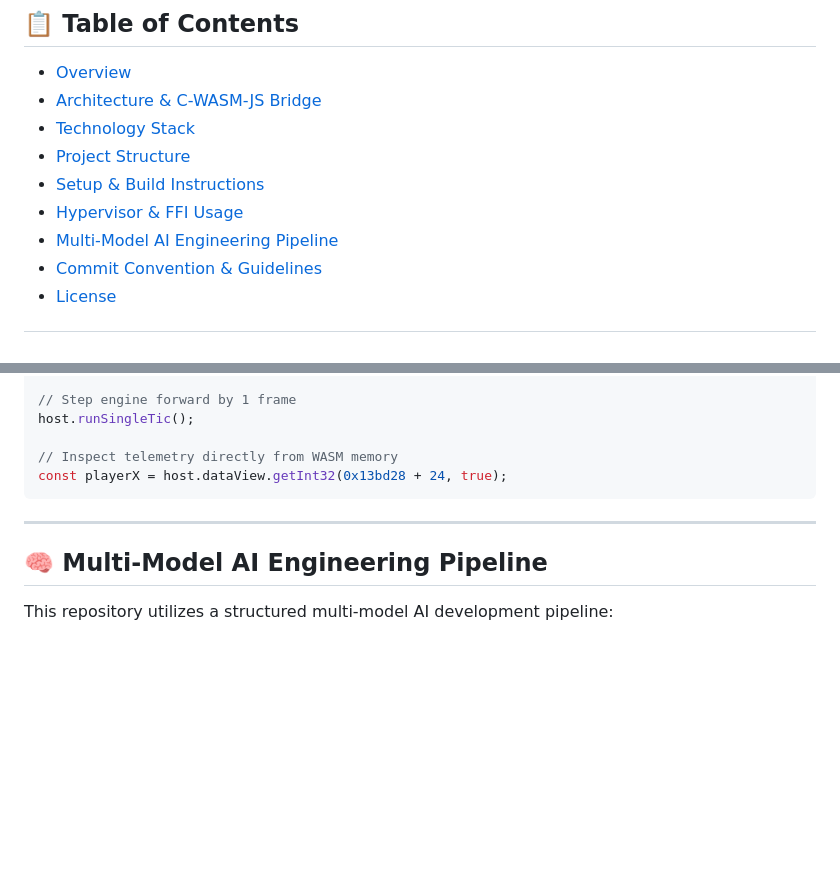
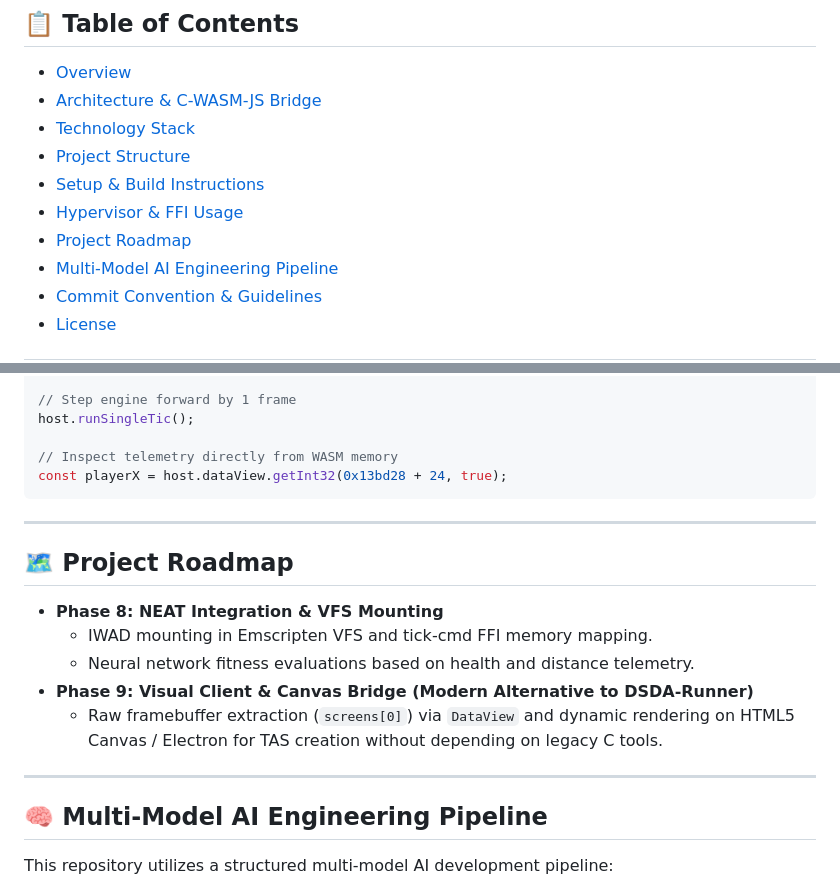
Before and after one commit to blackmetalhans/Doom1-TAS-IA, a Markdown page: README.md, 2 parts joined by grey strips. Drawn GitHub-style; blank space fills up the shorter version.

```diff
--- a/README.md
+++ b/README.md
@@ -13,6 +13,7 @@ High-performance, neuro-evolutionary **Tool-Assisted Speedrun (TAS)** and **Arti
 - [Project Structure](#-project-structure)
 - [Setup & Build Instructions](#-setup--build-instructions)
 - [Hypervisor & FFI Usage](#-hypervisor--ffi-usage)
+- [Project Roadmap](#-project-roadmap)
 - [Multi-Model AI Engineering Pipeline](#-multi-model-ai-engineering-pipeline)
 - [Commit Convention & Guidelines](#-commit-convention--guidelines)
 - [License](#-license)
@@ -148,6 +149,16 @@ const playerX = host.dataView.getInt32(0x13bd28 + 24, true);
 
 ---
 
+## 🗺️ Project Roadmap
+
+- **Phase 8: NEAT Integration & VFS Mounting**
+  - IWAD mounting in Emscripten VFS and tick-cmd FFI memory mapping.
+  - Neural network fitness evaluations based on health and distance telemetry.
+- **Phase 9: Visual Client & Canvas Bridge (Modern Alternative to DSDA-Runner)**
+  - Raw framebuffer extraction (`screens[0]`) via `DataView` and dynamic rendering on HTML5 Canvas / Electron for TAS creation without depending on legacy C tools.
+
+---
+
 ## 🧠 Multi-Model AI Engineering Pipeline
 
 This repository utilizes a structured multi-model AI development pipeline:
```
Also changed, not shown: README-es.md (+11 -0 lines).
